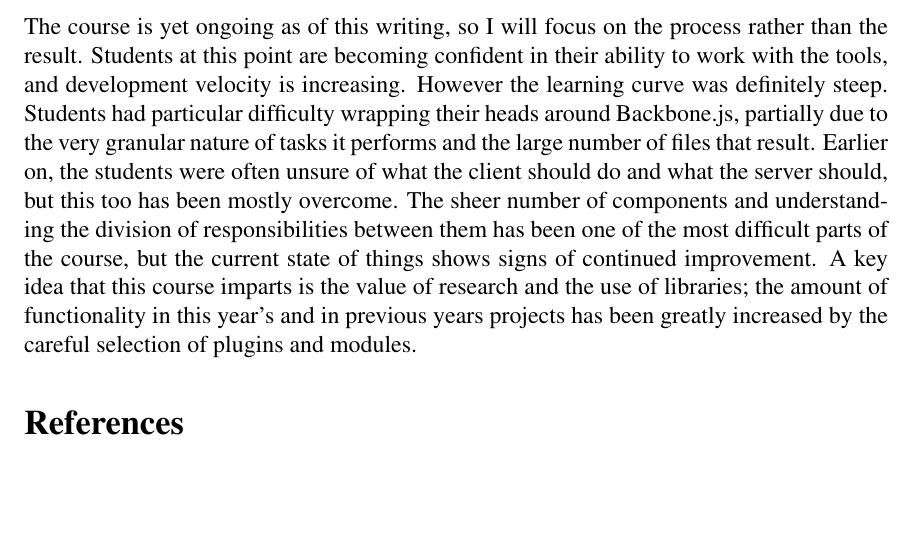
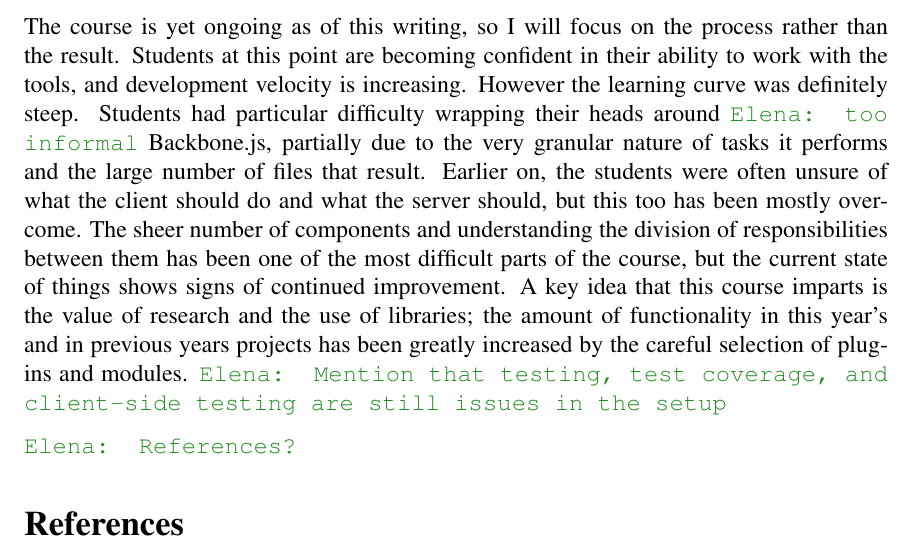
Before and after one commit to mart2967/MICS2014NodePaper, a LaTeX document (MICS2014NodePaper.tex): part of page 12 of 12, cut so that both start at the same text, the shorter picture padded with empty space. Compiled offline with pdfLaTeX.

Commit message:
and more comments; got to the end but skipped 5

```diff
--- a/MICS2014NodePaper.tex
+++ b/MICS2014NodePaper.tex
@@ -279,7 +279,10 @@ Strider is the core of the continuous integration process. It is a software pack
 
 
 \section{Conclusion}\label{sec:conclusion}
-The course is yet ongoing as of this writing, so I will focus on the process rather than the result. Students at this point are becoming confident in their ability to work with the tools, and development velocity is increasing. However the learning curve was definitely steep. Students had particular difficulty wrapping their heads around Backbone.js, partially due to the very granular nature of tasks it performs and the large number of files that result. Earlier on, the students were often unsure of what the client should do and what the server should, but this too has been mostly overcome. The sheer number of components and understanding the division of responsibilities between them has been one of the most  difficult parts of the course, but the current state of things shows signs of continued improvement. A key idea that this course imparts is the value of research and the use of libraries; the amount of functionality in this year's and in previous years projects has been greatly increased by the careful selection of plugins and modules.
+The course is yet ongoing as of this writing, so I will focus on the process rather than the result. Students at this point are becoming confident in their ability to work with the tools, and development velocity is increasing. However the learning curve was definitely steep. Students had particular difficulty wrapping their heads around \emcomment{too informal} Backbone.js, partially due to the very granular nature of tasks it performs and the large number of files that result. Earlier on, the students were often unsure of what the client should do and what the server should, but this too has been mostly overcome. The sheer number of components and understanding the division of responsibilities between them has been one of the most  difficult parts of the course, but the current state of things shows signs of continued improvement. A key idea that this course imparts is the value of research and the use of libraries; the amount of functionality in this year's and in previous years projects has been greatly increased by the careful selection of plugins and modules.
+\emcomment{Mention that testing, test coverage, and client-side testing are still issues in the setup}
+
+\emcomment{References?}
 
 
 
```
